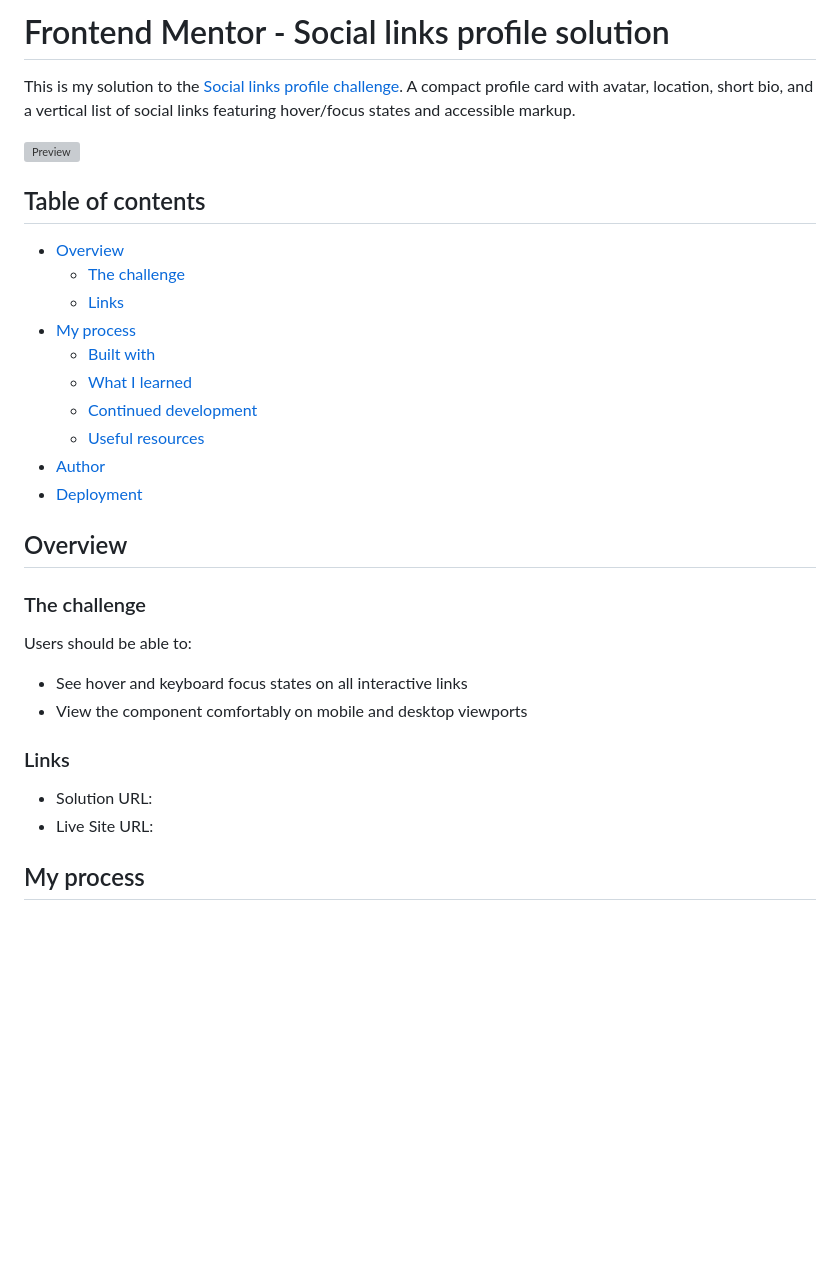
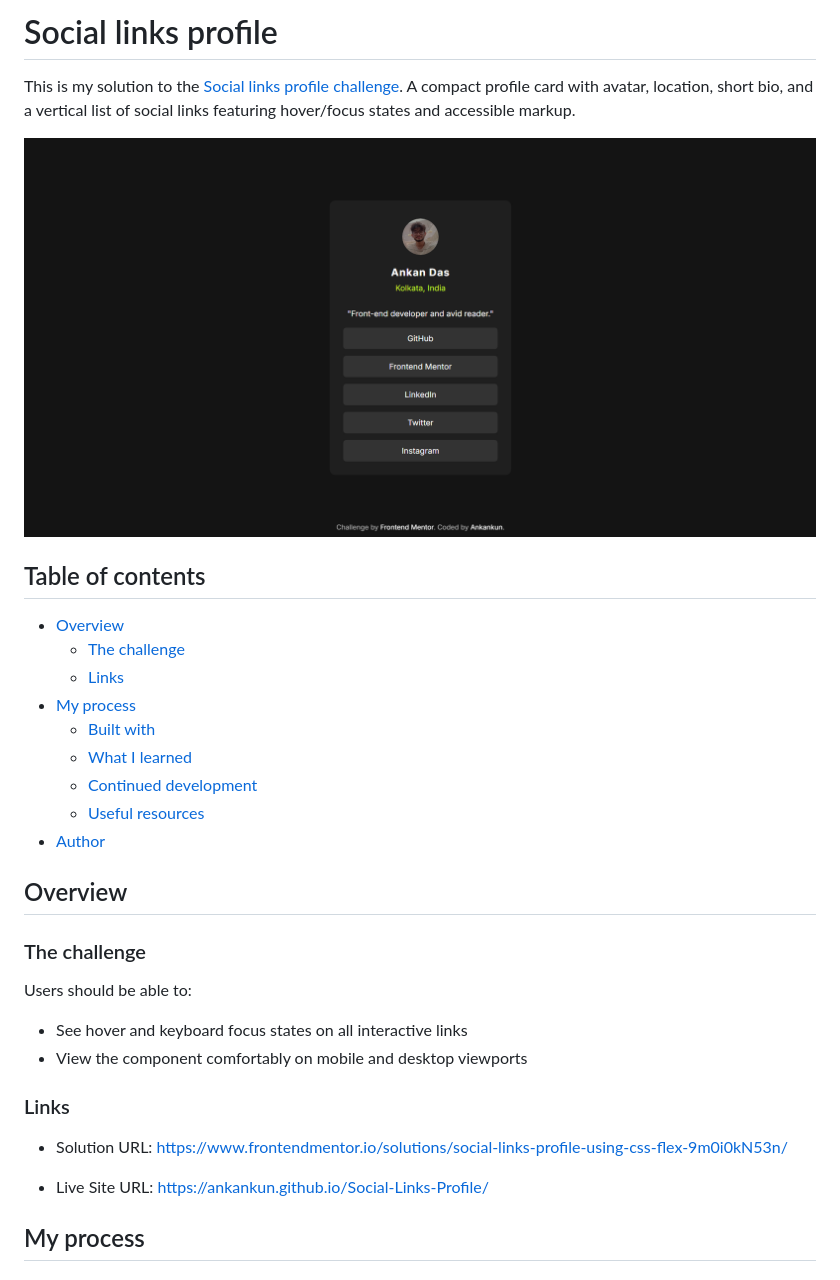
Before and after one commit to omarelbahr/Social-Links-Profile, a Markdown page: README.md, the part around the change printed below. Drawn GitHub-style; pictures changed too: Screenshot.png (added); blank space fills up the shorter version; grey boxes are pictures that could not be loaded.

```diff
--- a/README.md
+++ b/README.md
@@ -1,8 +1,8 @@
-# Frontend Mentor - Social links profile solution
+# Social links profile
 
 This is my solution to the [Social links profile challenge](https://www.frontendmentor.io/challenges/social-links-profile-UG32l9m6dQ). A compact profile card with avatar, location, short bio, and a vertical list of social links featuring hover/focus states and accessible markup.
 
-![Preview](./preview.jpg)
+![Preview](./Screenshot.png)
 
 ## Table of contents
 
@@ -15,7 +15,6 @@ This is my solution to the [Social links profile challenge](https://www.frontend
   - [Continued development](#continued-development)
   - [Useful resources](#useful-resources)
 - [Author](#author)
-- [Deployment](#deployment)
 
 ## Overview
 
@@ -28,8 +27,9 @@ Users should be able to:
 
 ### Links
 
-- Solution URL: <!-- Add Frontend Mentor solution URL -->
-- Live Site URL: <!-- Add GitHub Pages URL once deployed -->
+- Solution URL: https://www.frontendmentor.io/solutions/social-links-profile-using-css-flex-9m0i0kN53n/
+
+- Live Site URL: https://ankankun.github.io/Social-Links-Profile/
 
 ## My process
 
```
Also changed, not shown: other parts of README.md (+0 -47 lines).
